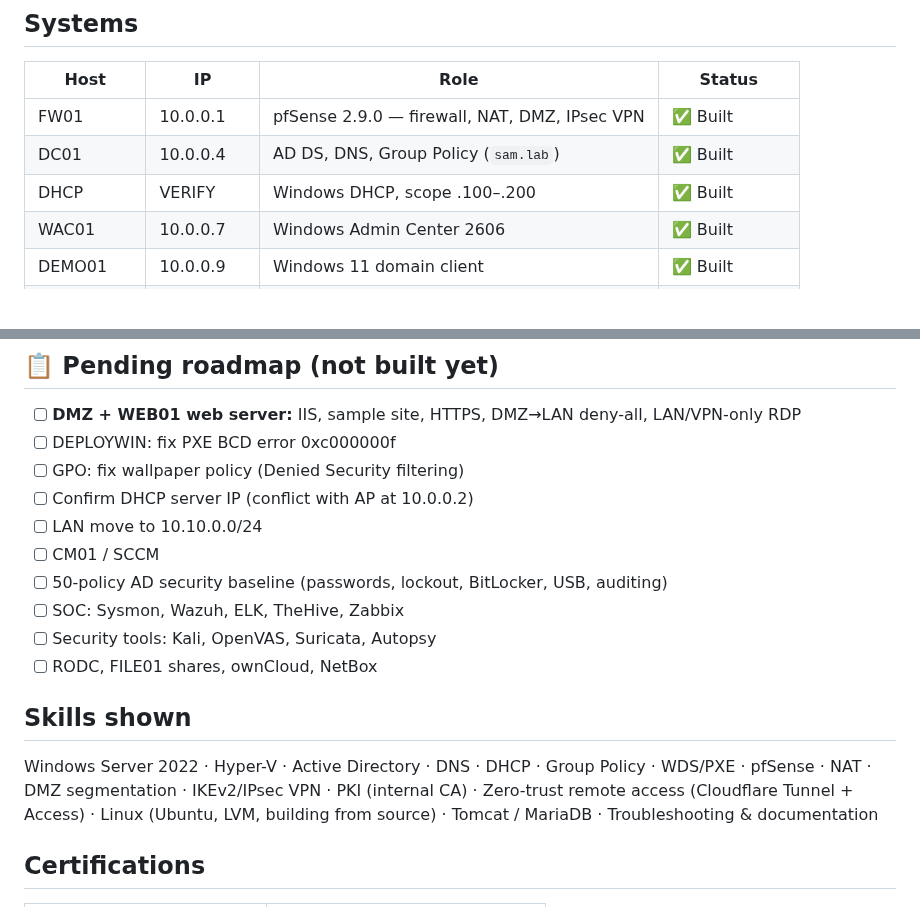
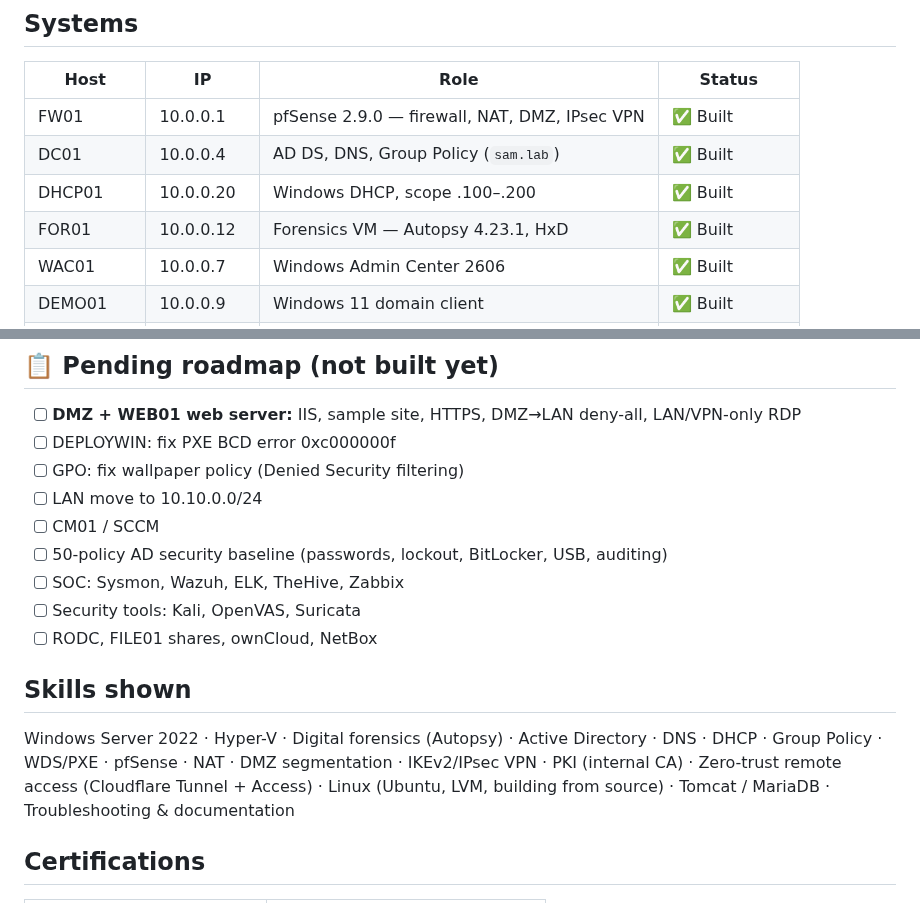
Before and after one commit to SAM857SAM/SAM.LAB, a Markdown page: README.md, 2 parts joined by grey strips. Drawn GitHub-style; blank space fills up the shorter version.

```diff
--- a/README.md
+++ b/README.md
@@ -53,7 +54,8 @@ Built by **Samual A. Michael** — CSCI student, studying for CCNA and CompTIA S
 |---|---|---|---|
 | FW01 | 10.0.0.1 | pfSense 2.9.0 — firewall, NAT, DMZ, IPsec VPN | ✅ Built |
 | DC01 | 10.0.0.4 | AD DS, DNS, Group Policy (`sam.lab`) | ✅ Built |
-| DHCP | VERIFY | Windows DHCP, scope .100–.200 | ✅ Built |
+| DHCP01 | 10.0.0.20 | Windows DHCP, scope .100–.200 | ✅ Built |
+| FOR01 | 10.0.0.12 | Forensics VM — Autopsy 4.23.1, HxD | ✅ Built |
 | WAC01 | 10.0.0.7 | Windows Admin Center 2606 | ✅ Built |
 | DEMO01 | 10.0.0.9 | Windows 11 domain client | ✅ Built |
 | GUAC01 | 10.0.0.11 | Apache Guacamole 1.6.0 + Cloudflare Tunnel | ✅ Built |
@@ -84,17 +86,16 @@ Every guide ends with a **📋 Pending** checklist of what's not built yet.
 - [ ] **DMZ + WEB01 web server:** IIS, sample site, HTTPS, DMZ→LAN deny-all, LAN/VPN-only RDP
 - [ ] DEPLOYWIN: fix PXE BCD error 0xc000000f
 - [ ] GPO: fix wallpaper policy (Denied Security filtering)
-- [ ] Confirm DHCP server IP (conflict with AP at 10.0.0.2)
 - [ ] LAN move to 10.10.0.0/24
 - [ ] CM01 / SCCM
 - [ ] 50-policy AD security baseline (passwords, lockout, BitLocker, USB, auditing)
 - [ ] SOC: Sysmon, Wazuh, ELK, TheHive, Zabbix
-- [ ] Security tools: Kali, OpenVAS, Suricata, Autopsy
+- [ ] Security tools: Kali, OpenVAS, Suricata
 - [ ] RODC, FILE01 shares, ownCloud, NetBox
 
 ## Skills shown
 
-Windows Server 2022 · Hyper-V · Active Directory · DNS · DHCP · Group Policy · WDS/PXE · pfSense · NAT · DMZ segmentation · IKEv2/IPsec VPN · PKI (internal CA) · Zero-trust remote access (Cloudflare Tunnel + Access) · Linux (Ubuntu, LVM, building from source) · Tomcat / MariaDB · Troubleshooting & documentation
+Windows Server 2022 · Hyper-V · Digital forensics (Autopsy) · Active Directory · DNS · DHCP · Group Policy · WDS/PXE · pfSense · NAT · DMZ segmentation · IKEv2/IPsec VPN · PKI (internal CA) · Zero-trust remote access (Cloudflare Tunnel + Access) · Linux (Ubuntu, LVM, building from source) · Tomcat / MariaDB · Troubleshooting & documentation
 
 ## Certifications
 
```
Also changed, not shown: other parts of README.md (+2 -1 lines), docs/01-networking/dhcp.md (+3 -4 lines), docs/04-servers/hyper-v.md (+4 -3 lines), diagrams/01-network-topology.png, diagrams/03-applications.png, 2 other files.
